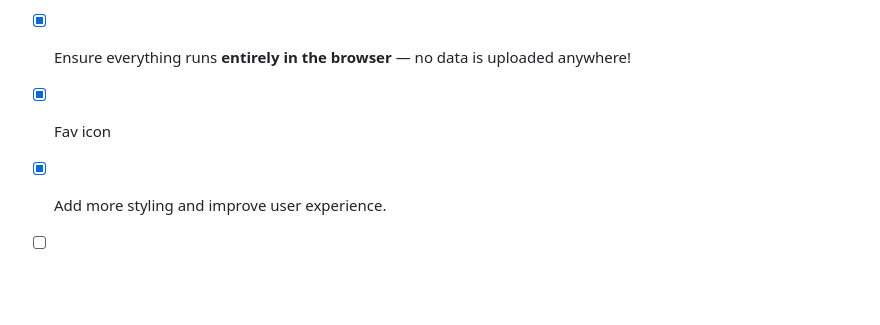
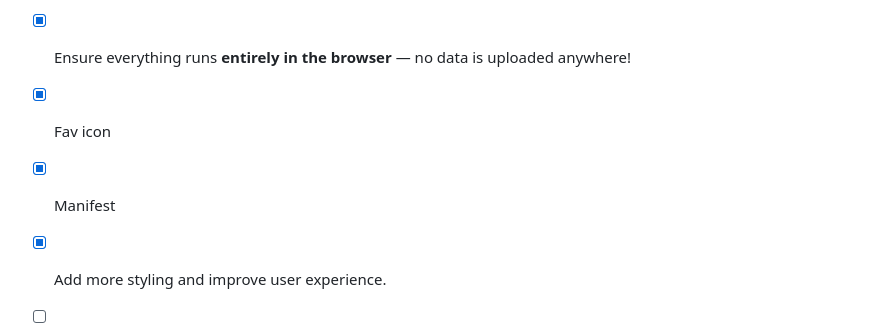
Before and after one commit to UncleMaher/qr-code-tools, a Markdown page: README.md, the part around the change. Rendered like a GitHub page; blank space fills up the shorter version.

```diff
--- a/README.md
+++ b/README.md
@@ -126,6 +126,10 @@ You have three options to use this QR Code Decoder tool:
 
 
 
+- [x] Manifest
+
+
+
 - [x] Add more styling and improve user experience.
 
 
```
